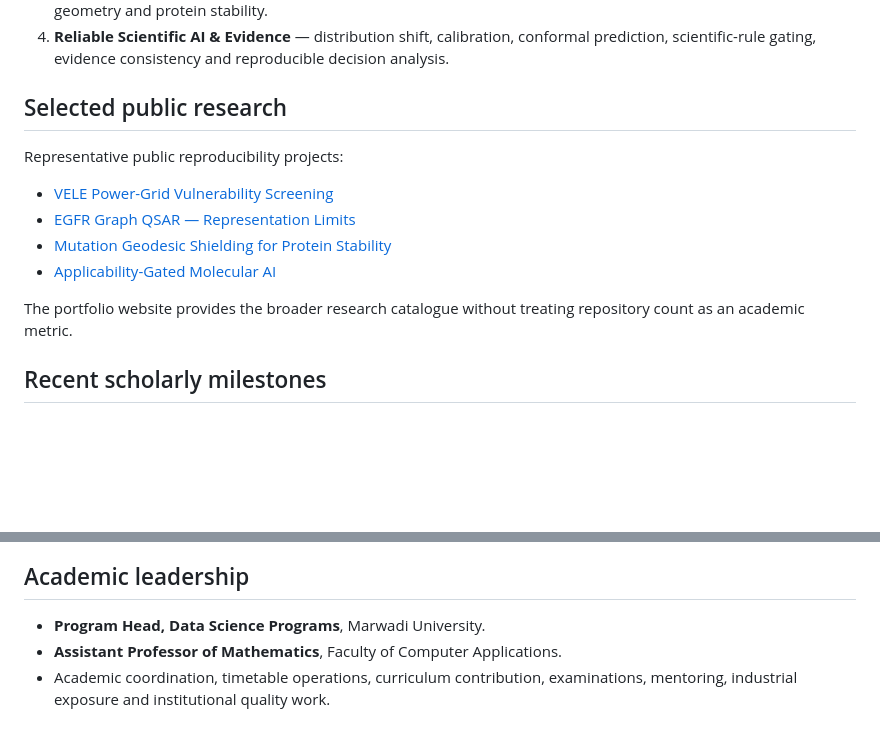
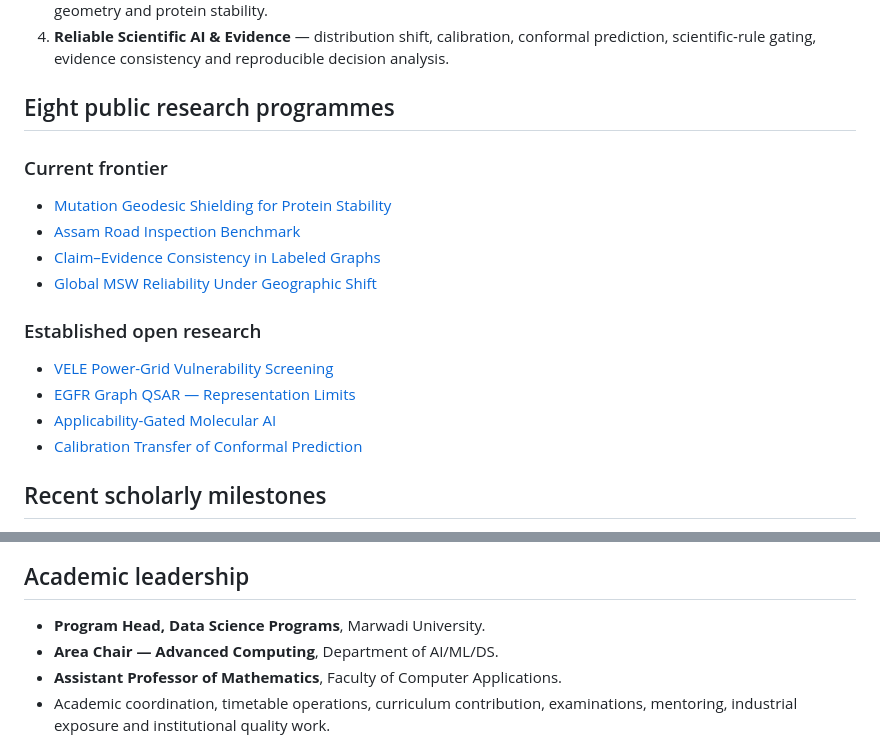
Before and after one commit to SunilgarGusai/sunilgar-portfolio, a Markdown page: README.md, 2 parts joined by grey strips. GitHub-like rendering; blank space fills up the shorter version.

Commit message:
Restore README.md to pre-etiquette-cleanup presentation

```diff
--- a/README.md
+++ b/README.md
@@ -17,16 +17,19 @@ The public research programme is organised around four connected directions:
 3. **Molecular & Biomolecular Graphs** — QSAR, representation degeneracy, residue-contact networks, mutation geometry and protein stability.
 4. **Reliable Scientific AI & Evidence** — distribution shift, calibration, conformal prediction, scientific-rule gating, evidence consistency and reproducible decision analysis.
 
-## Selected public research
+## Eight public research programmes
 
-Representative public reproducibility projects:
+### Current frontier
+- [Mutation Geodesic Shielding for Protein Stability](https://github.com/SunilgarGusai/mutation-geodesic-shielding-protein-stability)
+- [Assam Road Inspection Benchmark](https://github.com/SunilgarGusai/Assam-Road-Inspection-Benchmark)
+- [Claim–Evidence Consistency in Labeled Graphs](https://github.com/SunilgarGusai/Claim-Evidence-Consistency-Reproducibility)
+- [Global MSW Reliability Under Geographic Shift](https://github.com/SunilgarGusai/global-msw-reliability-under-shift)
 
+### Established open research
 - [VELE Power-Grid Vulnerability Screening](https://github.com/SunilgarGusai/VELE-PowerGrid-Reproducibility)
 - [EGFR Graph QSAR — Representation Limits](https://github.com/SunilgarGusai/EGFR-Graph-QSAR-Reproducibility)
-- [Mutation Geodesic Shielding for Protein Stability](https://github.com/SunilgarGusai/mutation-geodesic-shielding-protein-stability)
 - [Applicability-Gated Molecular AI](https://github.com/SunilgarGusai/applicability-gated-molecular-ai)
-
-The portfolio website provides the broader research catalogue without treating repository count as an academic metric.
+- [Calibration Transfer of Conformal Prediction](https://github.com/SunilgarGusai/PAPER-JCMM-reproducibility)
 
 ## Recent scholarly milestones
 
@@ -38,6 +41,7 @@ The portfolio website provides the broader research catalogue without treating r
 ## Academic leadership
 
 - **Program Head, Data Science Programs**, Marwadi University.
+- **Area Chair — Advanced Computing**, Department of AI/ML/DS.
 - **Assistant Professor of Mathematics**, Faculty of Computer Applications.
 - Academic coordination, timetable operations, curriculum contribution, examinations, mentoring, industrial exposure and institutional quality work.
 
```
